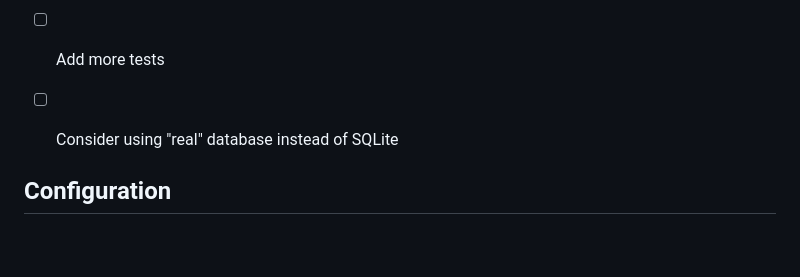
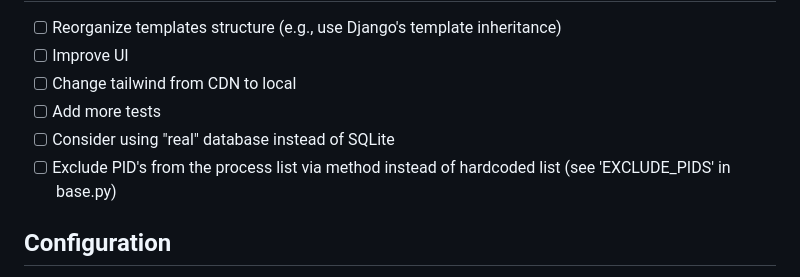
Before and after one commit to 01miru/nexus, a Markdown page: README.md, the part around one of its changes. Drawn GitHub-style; blank space fills up the shorter version.

Commit message:
new readme

```diff
--- a/README.md
+++ b/README.md
@@ -17,7 +17,7 @@ This monitoring solution gives system administrators and DevOps professionals th
 - [ ] Change tailwind from CDN to local
 - [ ] Add more tests
 - [ ] Consider using "real" database instead of SQLite
-
+- [ ] Exclude PID's from the process list via method instead of hardcoded list (see 'EXCLUDE_PIDS' in base.py)
 
 ## Configuration
 
```
Also changed, not shown: other parts of README.md (+0 -1 lines).
